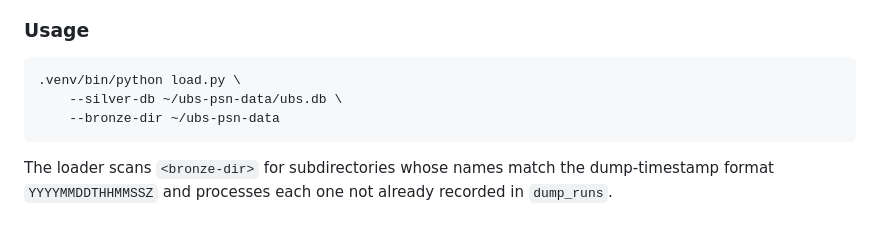
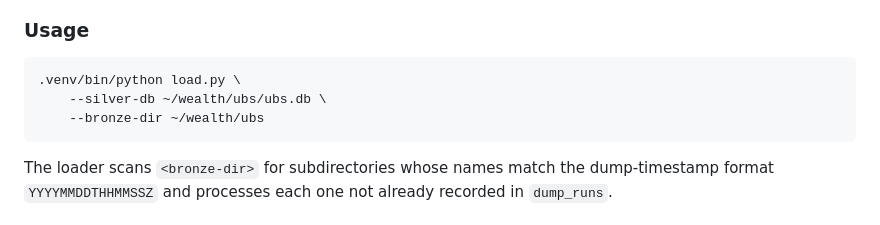
Before and after one commit to smartpointer-com/wealthdb, a Markdown page: dumpers/ubs-psn-dump/README.md, the part around the change. Rendered like a GitHub page.

Commit message:
Use ~/wealth/ubs as the conventional data directory in docs

````diff
--- a/dumpers/ubs-psn-dump/README.md
+++ b/dumpers/ubs-psn-dump/README.md
@@ -164,8 +164,8 @@ Reload semantics:
 
 ```sh
 .venv/bin/python load.py \
-    --silver-db ~/ubs-psn-data/ubs.db \
-    --bronze-dir ~/ubs-psn-data
+    --silver-db ~/wealth/ubs/ubs.db \
+    --bronze-dir ~/wealth/ubs
 ```
 
 The loader scans `<bronze-dir>` for subdirectories whose names match
````
